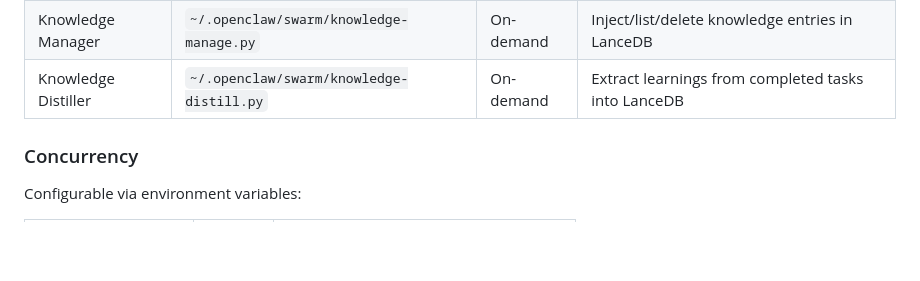
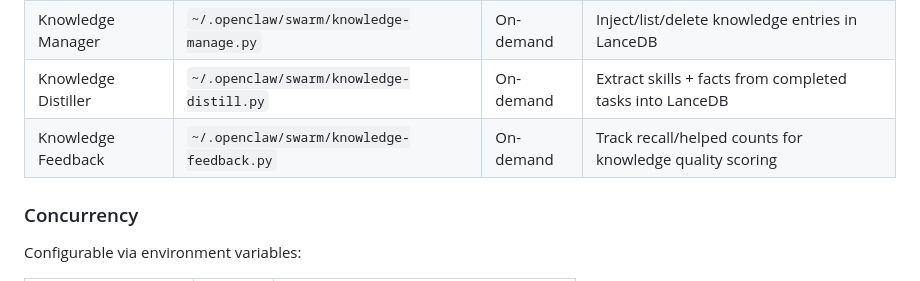
Before and after one commit to jimmdd/mission-control, a Markdown page: README.md, the part around one of its changes. Drawn GitHub-style; blank space fills up the shorter version.

```diff
--- a/README.md
+++ b/README.md
@@ -319,7 +376,8 @@ Mission Control is the central hub. The surrounding scripts live in `~/.openclaw
 | Agent Launcher | `~/.openclaw/swarm/run-claude.sh` | On-demand | Launch Claude with prompt, retry, cost controls |
 | Spawn Script | `~/.openclaw/swarm/spawn-agent.sh` | On-demand | Create worktree, register agent, start tmux |
 | Knowledge Manager | `~/.openclaw/swarm/knowledge-manage.py` | On-demand | Inject/list/delete knowledge entries in LanceDB |
-| Knowledge Distiller | `~/.openclaw/swarm/knowledge-distill.py` | On-demand | Extract learnings from completed tasks into LanceDB |
+| Knowledge Distiller | `~/.openclaw/swarm/knowledge-distill.py` | On-demand | Extract skills + facts from completed tasks into LanceDB |
+| Knowledge Feedback | `~/.openclaw/swarm/knowledge-feedback.py` | On-demand | Track recall/helped counts for knowledge quality scoring |
 
 ### Concurrency
 
```
Also changed, not shown: other parts of README.md (+65 -8 lines).
